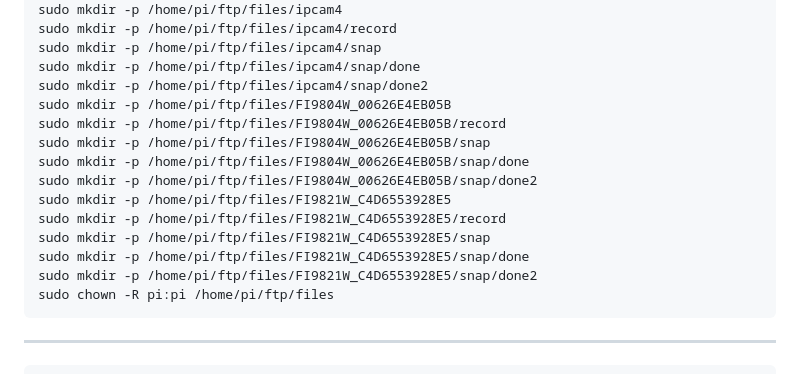
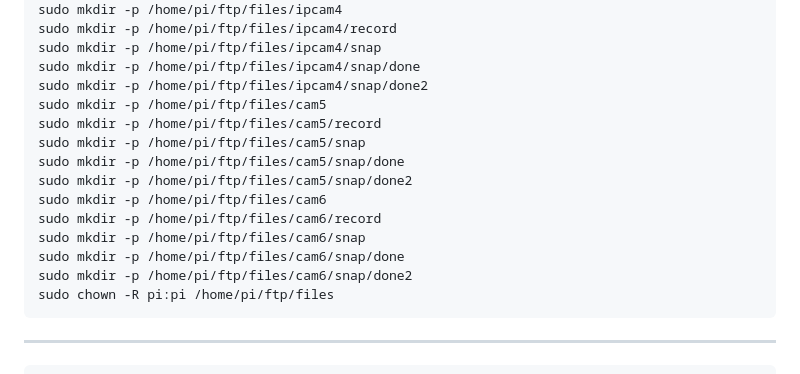
Before and after one commit to serkankazak/bot, a Markdown page: README.md, the part around the change. GitHub-like rendering.

````diff
--- a/README.md
+++ b/README.md
@@ -222,16 +222,16 @@ sudo mkdir -p /home/pi/ftp/files/ipcam4/record
 sudo mkdir -p /home/pi/ftp/files/ipcam4/snap
 sudo mkdir -p /home/pi/ftp/files/ipcam4/snap/done
 sudo mkdir -p /home/pi/ftp/files/ipcam4/snap/done2
-sudo mkdir -p /home/pi/ftp/files/FI9804W_00626E4EB05B
-sudo mkdir -p /home/pi/ftp/files/FI9804W_00626E4EB05B/record
-sudo mkdir -p /home/pi/ftp/files/FI9804W_00626E4EB05B/snap
-sudo mkdir -p /home/pi/ftp/files/FI9804W_00626E4EB05B/snap/done
-sudo mkdir -p /home/pi/ftp/files/FI9804W_00626E4EB05B/snap/done2
-sudo mkdir -p /home/pi/ftp/files/FI9821W_C4D6553928E5
-sudo mkdir -p /home/pi/ftp/files/FI9821W_C4D6553928E5/record
-sudo mkdir -p /home/pi/ftp/files/FI9821W_C4D6553928E5/snap
-sudo mkdir -p /home/pi/ftp/files/FI9821W_C4D6553928E5/snap/done
-sudo mkdir -p /home/pi/ftp/files/FI9821W_C4D6553928E5/snap/done2
+sudo mkdir -p /home/pi/ftp/files/cam5
+sudo mkdir -p /home/pi/ftp/files/cam5/record
+sudo mkdir -p /home/pi/ftp/files/cam5/snap
+sudo mkdir -p /home/pi/ftp/files/cam5/snap/done
+sudo mkdir -p /home/pi/ftp/files/cam5/snap/done2
+sudo mkdir -p /home/pi/ftp/files/cam6
+sudo mkdir -p /home/pi/ftp/files/cam6/record
+sudo mkdir -p /home/pi/ftp/files/cam6/snap
+sudo mkdir -p /home/pi/ftp/files/cam6/snap/done
+sudo mkdir -p /home/pi/ftp/files/cam6/snap/done2
 sudo chown -R pi:pi /home/pi/ftp/files
 ```
 
````
